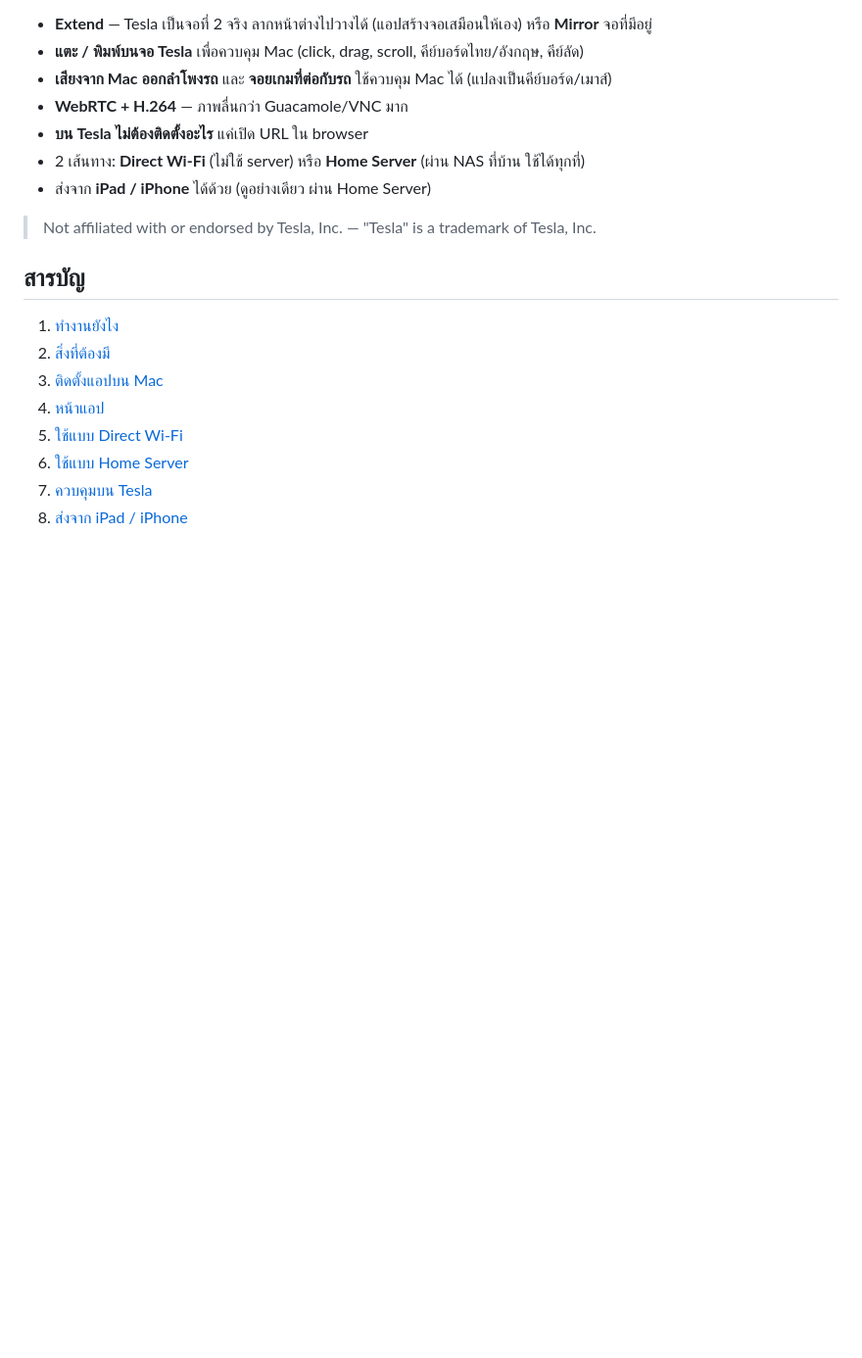
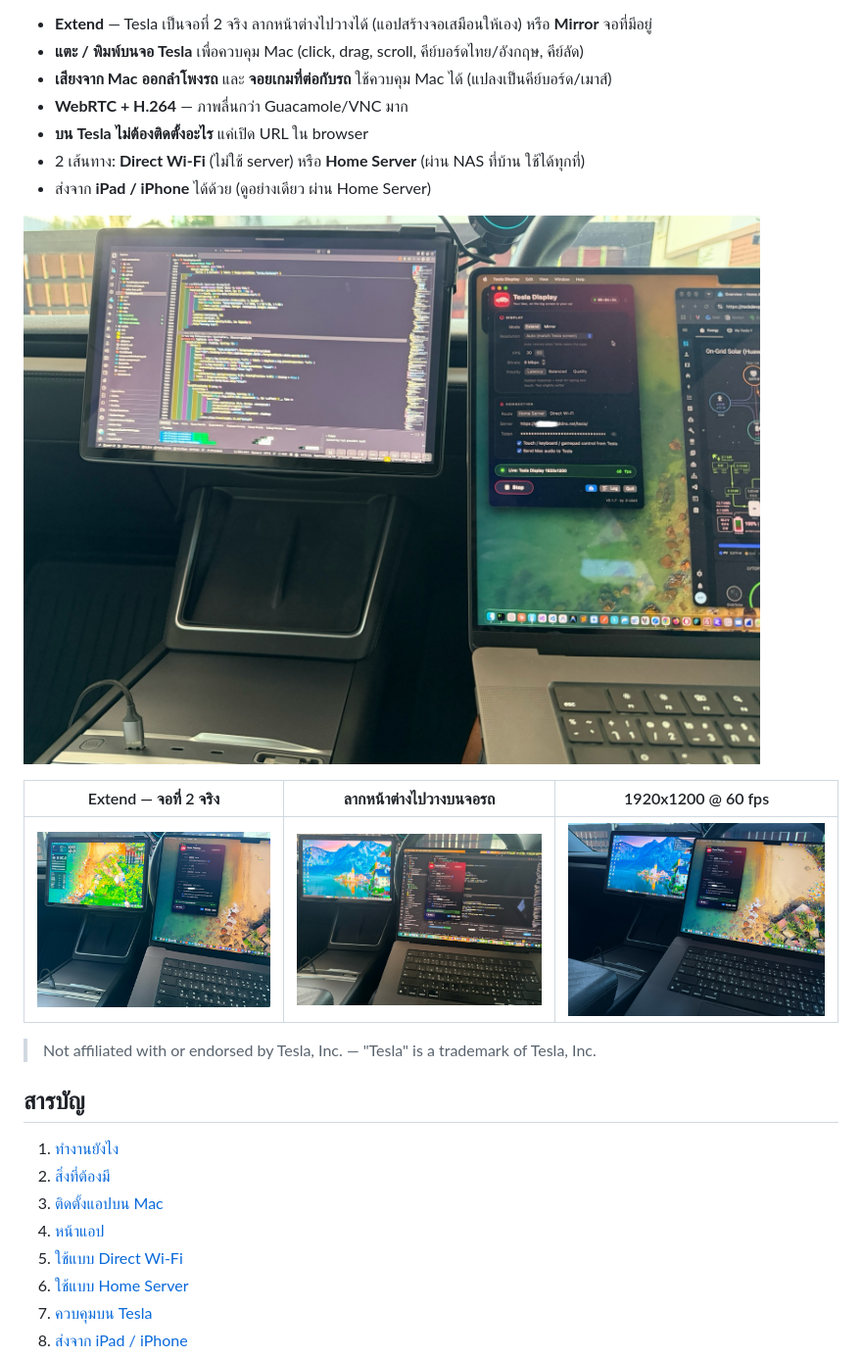
Before and after one commit to X-c0d3/tesla-display, a Markdown page: README.md, the part around one of its changes. Shown at 98% size. GitHub-like rendering; pictures changed too: screenshot/IMG_2326.jpg (added), screenshot/IMG_2329.jpg (added), screenshot/IMG_2332.jpg (added); blank space fills up the shorter version.

Commit message:
update screenshot

```diff
--- a/README.md
+++ b/README.md
@@ -9,6 +9,12 @@
 - **บน Tesla ไม่ต้องติดตั้งอะไร** แค่เปิด URL ใน browser
 - 2 เส้นทาง: **Direct Wi-Fi** (ไม่ใช้ server) หรือ **Home Server** (ผ่าน NAS ที่บ้าน ใช้ได้ทุกที่)
 - ส่งจาก **iPad / iPhone** ได้ด้วย (ดูอย่างเดียว ผ่าน Home Server)
+
+![เขียนโค้ดบนจอ Tesla — Extend เป็นจอที่ 2 ของ MacBook](screenshot/IMG_2326.jpg)
+
+| Extend — จอที่ 2 จริง | ลากหน้าต่างไปวางบนจอรถ | 1920x1200 @ 60 fps |
+| :---: | :---: | :---: |
+| ![Extend desktop บนจอ Tesla](screenshot/IMG_2329.jpg) | ![หน้าต่างแอปบนจอ Tesla](screenshot/IMG_2332.jpg) | ![Live 60 fps](screenshot/IMG_2337.jpg) |
 
 > Not affiliated with or endorsed by Tesla, Inc. — "Tesla" is a trademark of Tesla, Inc.
 
```
Also changed, not shown: other parts of README.md (+4 -0 lines), screenshot/direct-wifi.jpg (added), screenshot/home-server.jpg (added).
